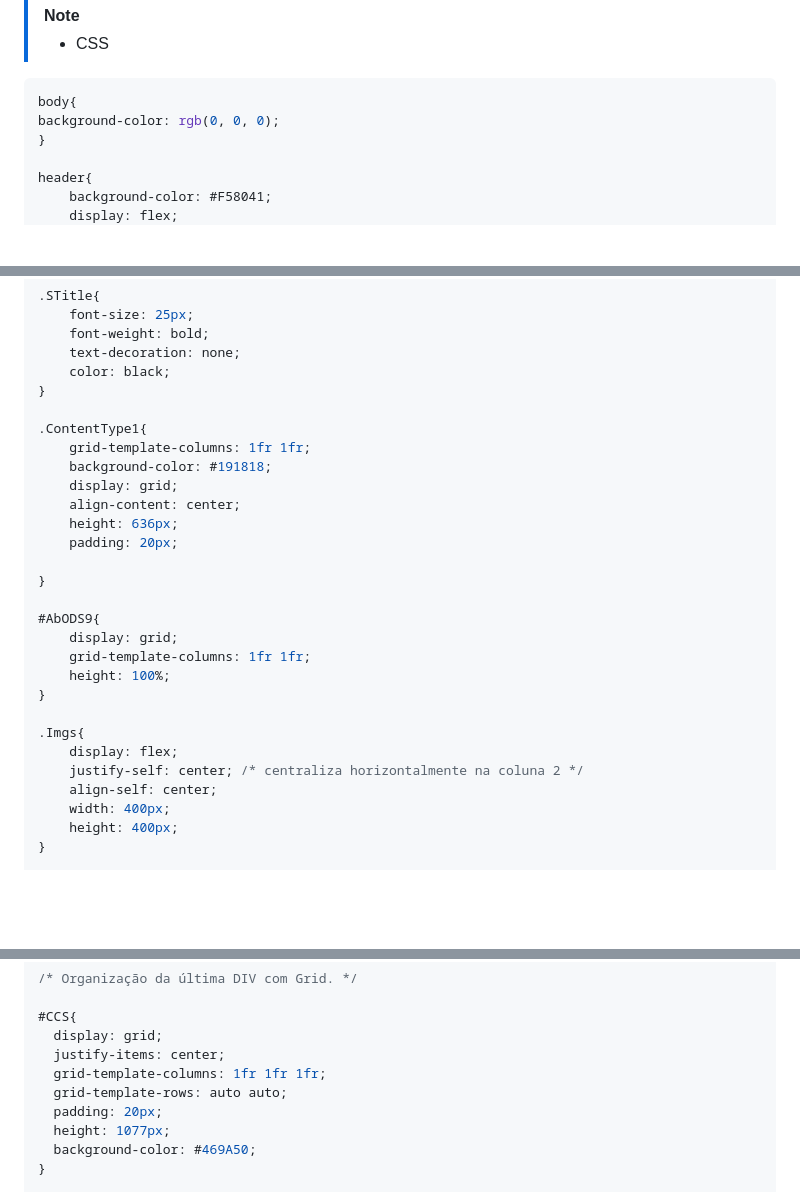
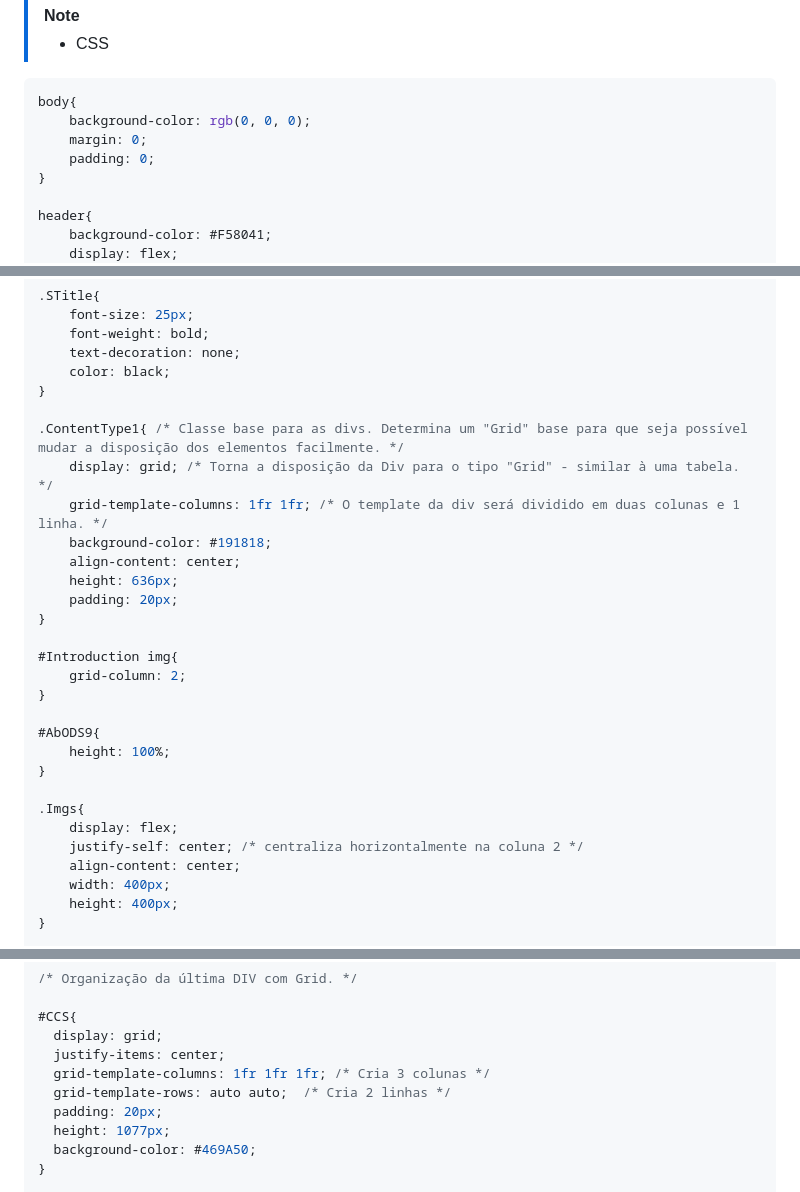
Before and after one commit to Alex2024Camposw/Projetos_ODS9, a Markdown page: README.md, 3 parts joined by grey strips. Drawn GitHub-style; blank space fills up the shorter version.

````diff
--- a/README.md
+++ b/README.md
@@ -122,7 +122,9 @@
 
 ```csharp
 body{
-background-color: rgb(0, 0, 0);
+    background-color: rgb(0, 0, 0);
+    margin: 0;
+    padding: 0;
 }
 
 header{
@@ -155,26 +157,27 @@ header{
     color: black;
 }
 
-.ContentType1{
-    grid-template-columns: 1fr 1fr;
+.ContentType1{ /* Classe base para as divs. Determina um "Grid" base para que seja possível mudar a disposição dos elementos facilmente. */
+    display: grid; /* Torna a disposição da Div para o tipo "Grid" - similar à uma tabela. */
+    grid-template-columns: 1fr 1fr; /* O template da div será dividido em duas colunas e 1 linha. */
     background-color: #191818;
-    display: grid;
     align-content: center;
     height: 636px;
     padding: 20px;
+}
 
+#Introduction img{
+    grid-column: 2;
 }
 
 #AbODS9{
-    display: grid;
-    grid-template-columns: 1fr 1fr;
     height: 100%;
 }
 
 .Imgs{
     display: flex;
     justify-self: center; /* centraliza horizontalmente na coluna 2 */
-    align-self: center;
+    align-content: center;
     width: 400px;
     height: 400px;
 }
@@ -226,8 +230,8 @@ header{
 #CCS{
   display: grid;
   justify-items: center;
-  grid-template-columns: 1fr 1fr 1fr;
-  grid-template-rows: auto auto;
+  grid-template-columns: 1fr 1fr 1fr; /* Cria 3 colunas */
+  grid-template-rows: auto auto;  /* Cria 2 linhas */
   padding: 20px;
   height: 1077px;
   background-color: #469A50;
````
Also changed, not shown: other parts of README.md (+110 -0 lines).
